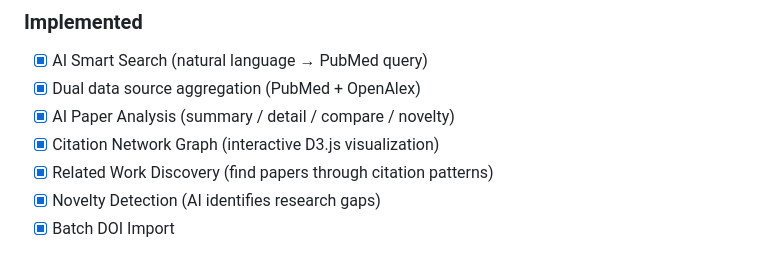
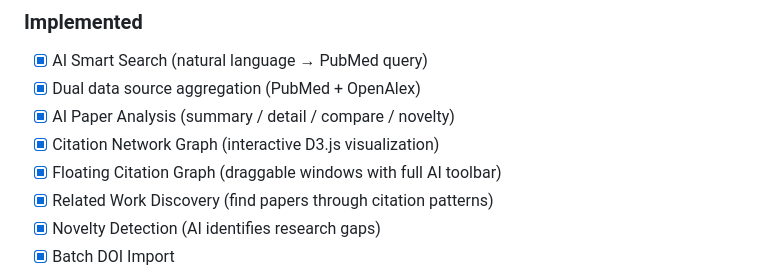
Before and after one commit to vanthree31/PaperLens, a Markdown page: README.md, the part around the change. Rendered like a GitHub page.

```diff
--- a/README.md
+++ b/README.md
@@ -194,6 +194,7 @@ PaperLens/
 - [x] Dual data source aggregation (PubMed + OpenAlex)
 - [x] AI Paper Analysis (summary / detail / compare / novelty)
 - [x] Citation Network Graph (interactive D3.js visualization)
+- [x] Floating Citation Graph (draggable windows with full AI toolbar)
 - [x] Related Work Discovery (find papers through citation patterns)
 - [x] Novelty Detection (AI identifies research gaps)
 - [x] Batch DOI Import
```
Also changed, not shown: CHANGELOG.md (+4 -0 lines), README.zh-CN.md (+1 -0 lines).
